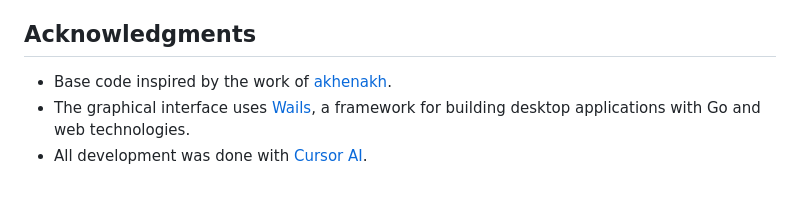
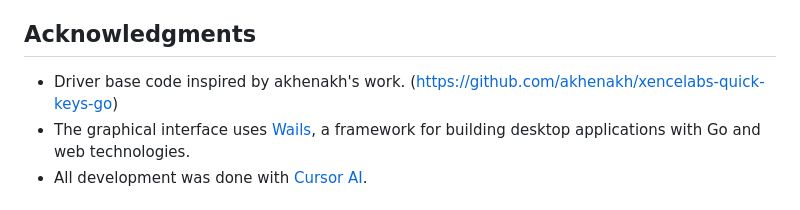
Before and after one commit to benbois/xencelabs-quick-keys-gui-configurator, a Markdown page: README.md, the part around the change. Rendered like a GitHub page.

Commit message:
Update Acknowledgments: driver base code inspired by akhenakh's work
Made-with: Cursor

```diff
--- a/README.md
+++ b/README.md
@@ -171,7 +171,7 @@ The overlay showing the current layer may require testing; improvements added (d
 
 ## Acknowledgments
 
-- Base code inspired by the work of [akhenakh](https://github.com/akhenakh/xencelabs-quick-keys-go).
+- Driver base code inspired by akhenakh's work. (https://github.com/akhenakh/xencelabs-quick-keys-go)
 - The graphical interface uses [Wails](https://wails.io/), a framework for building desktop applications with Go and web technologies.
 - All development was done with [Cursor AI](https://cursor.com/).
 
```
